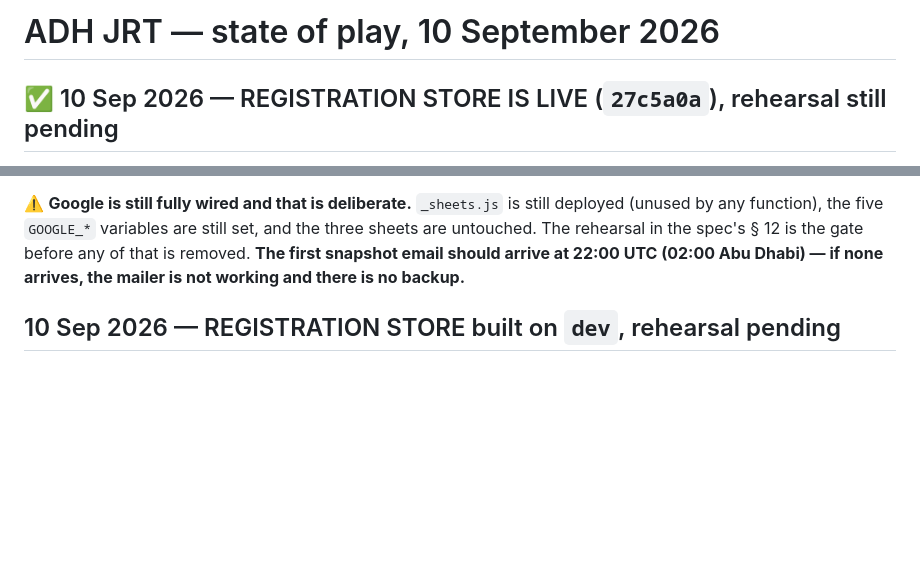
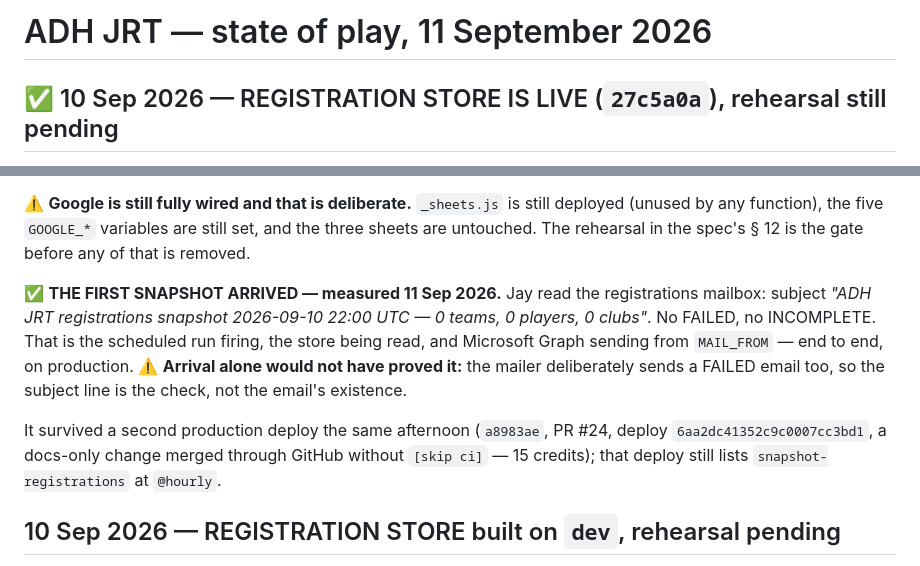
Before and after one commit to jayjmuir-hub/adhjrt, a Markdown page: claude/state-of-play.md, 2 parts joined by grey strips. Drawn GitHub-style; blank space fills up the shorter version.

Commit message:
docs: the first registrations snapshot arrived, measured
Jay read the mailbox: the 22:00 UTC run on 10 Sep sent a snapshot with
0 teams, 0 players, 0 clubs and no FAILED or INCOMPLETE marker. The
subject is the check, since the mailer also emails on failure.

Co-Authored-By: Claude Opus 5 <noreply@anthropic.com>

```diff
--- a/claude/state-of-play.md
+++ b/claude/state-of-play.md
@@ -1,4 +1,4 @@
-# ADH JRT — state of play, 10 September 2026
+# ADH JRT — state of play, 11 September 2026
 
 ## ✅ 10 Sep 2026 — REGISTRATION STORE IS LIVE (`27c5a0a`), rehearsal still pending
 
@@ -28,9 +28,20 @@ for — `commit_ref` is what makes the reading discriminate instead.
 ⚠️ **Google is still fully wired and that is deliberate.** `_sheets.js` is
 still deployed (unused by any function), the five `GOOGLE_*` variables are
 still set, and the three sheets are untouched. The rehearsal in the spec's
-§ 12 is the gate before any of that is removed. **The first snapshot email
-should arrive at 22:00 UTC (02:00 Abu Dhabi) — if none arrives, the mailer is
-not working and there is no backup.**
+§ 12 is the gate before any of that is removed.
+
+✅ **THE FIRST SNAPSHOT ARRIVED — measured 11 Sep 2026.** Jay read the
+registrations mailbox: subject *"ADH JRT registrations snapshot 2026-09-10
+22:00 UTC — 0 teams, 0 players, 0 clubs"*. No FAILED, no INCOMPLETE. That is
+the scheduled run firing, the store being read, and Microsoft Graph sending
+from `MAIL_FROM` — end to end, on production. ⚠️ **Arrival alone would not
+have proved it:** the mailer deliberately sends a FAILED email too, so the
+subject line is the check, not the email's existence.
+
+It survived a second production deploy the same afternoon (`a8983ae`, PR #24,
+deploy `6aa2dc41352c9c0007cc3bd1`, a docs-only change merged through GitHub
+without `[skip ci]` — 15 credits); that deploy still lists
+`snapshot-registrations` at `@hourly`.
 
 ## 10 Sep 2026 — REGISTRATION STORE built on `dev`, rehearsal pending
 
```
